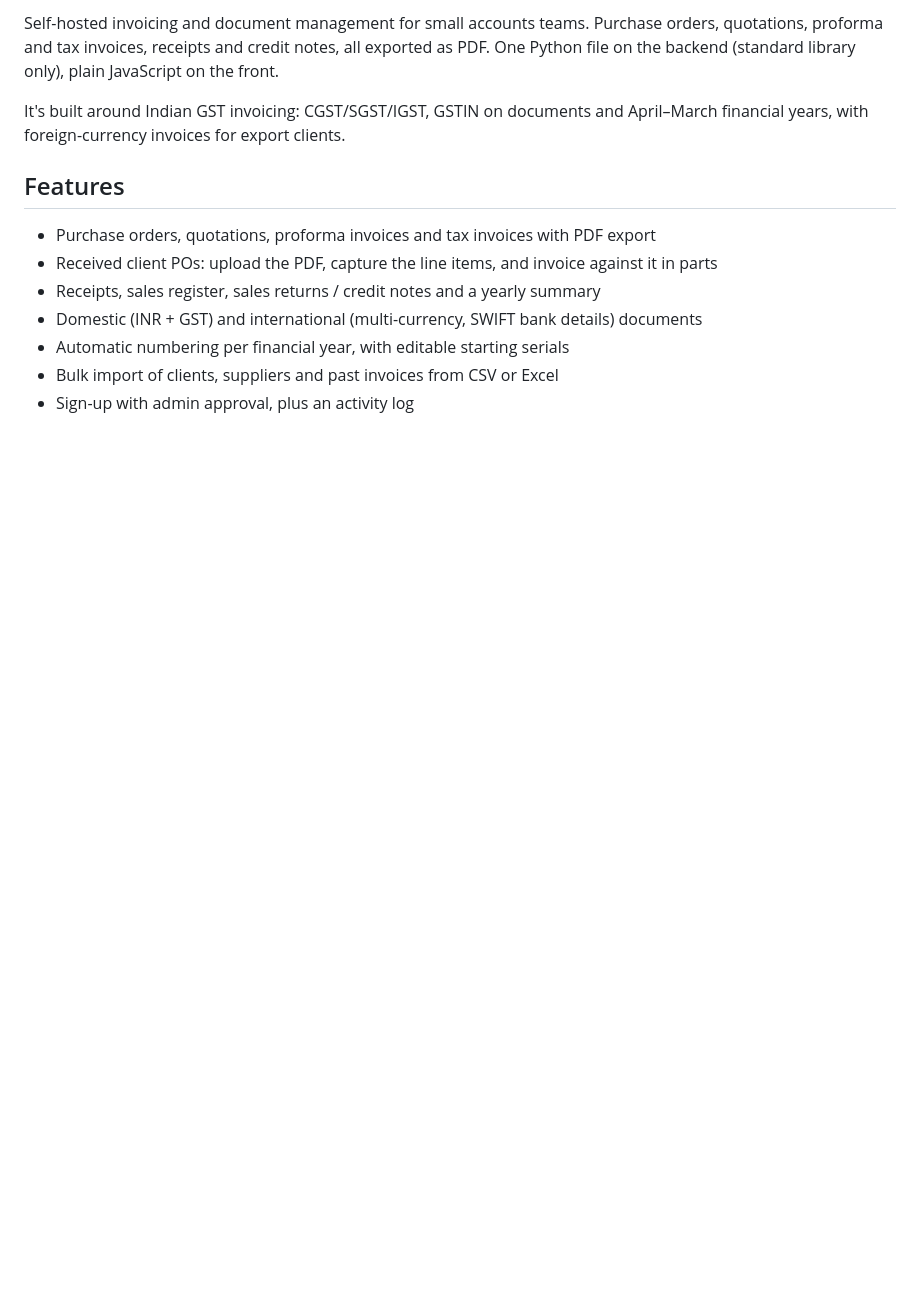
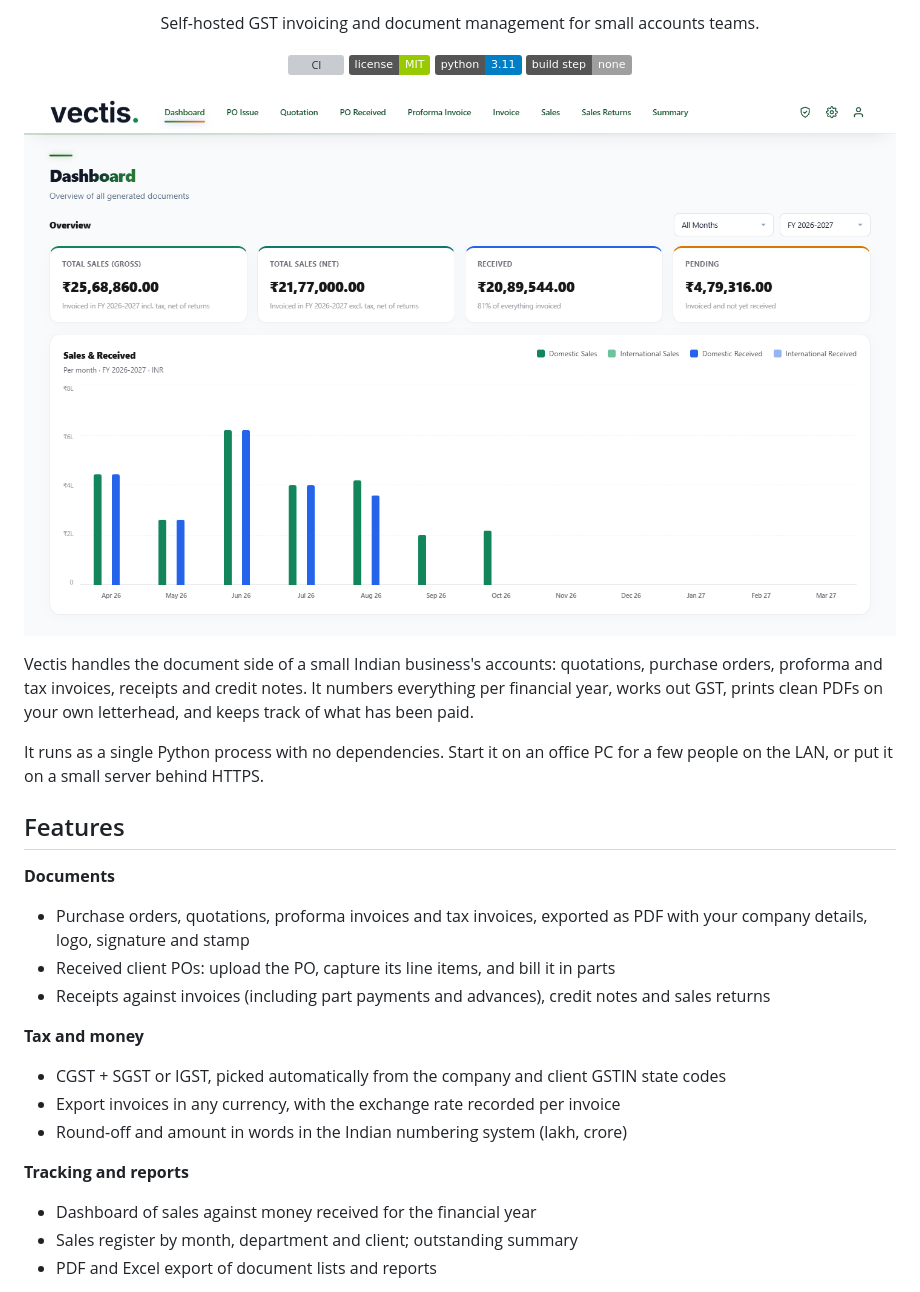
Before and after one commit to Saiharshith007/Vectis-erp, a Markdown page: README.md, the part around the change printed below. Rendered like a GitHub page; pictures changed too: docs/screenshots/dashboard.png (added); badges without logos; blank space fills up the shorter version; grey boxes are pictures that could not be loaded.

```diff
--- a/README.md
+++ b/README.md
@@ -2,20 +4,44 @@
 
-Self-hosted invoicing and document management for small accounts teams.
-Purchase orders, quotations, proforma and tax invoices, receipts and credit
-notes, all exported as PDF. One Python file on the backend (standard library
-only), plain JavaScript on the front.
+<p align="center">
+  Self-hosted GST invoicing and document management for small accounts teams.
+</p>
 
-It's built around Indian GST invoicing: CGST/SGST/IGST, GSTIN on documents and
-April–March financial years, with foreign-currency invoices for export clients.
+<p align="center">
+  <a href="https://github.com/Saiharshith007/vectis/actions/workflows/ci.yml"><img src="https://github.com/Saiharshith007/vectis/actions/workflows/ci.yml/badge.svg" alt="CI"></a>
+  <a href="LICENSE"><img src="https://img.shields.io/badge/license-MIT-green.svg" alt="MIT license"></a>
+  <img src="https://img.shields.io/badge/python-3.11-blue.svg" alt="Python 3.11">
+  <img src="https://img.shields.io/badge/build_step-none-lightgrey.svg" alt="No build step">
+</p>
+
+<p align="center">
+  <img src="docs/screenshots/dashboard.png" alt="Vectis dashboard" width="900">
+</p>
+
+Vectis handles the document side of a small Indian business's accounts:
+quotations, purchase orders, proforma and tax invoices, receipts and credit
+notes. It numbers everything per financial year, works out GST, prints clean
+PDFs on your own letterhead, and keeps track of what has been paid.
+
+It runs as a single Python process with no dependencies. Start it on an office
+PC for a few people on the LAN, or put it on a small server behind HTTPS.
 
 ## Features
 
-- Purchase orders, quotations, proforma invoices and tax invoices with PDF export
-- Received client POs: upload the PDF, capture the line items, and invoice
-  against it in parts
-- Receipts, sales register, sales returns / credit notes and a yearly summary
-- Domestic (INR + GST) and international (multi-currency, SWIFT bank details)
-  documents
-- Automatic numbering per financial year, with editable starting serials
-- Bulk import of clients, suppliers and past invoices from CSV or Excel
-- Sign-up with admin approval, plus an activity log
+**Documents**
+- Purchase orders, quotations, proforma invoices and tax invoices, exported as PDF
+  with your company details, logo, signature and stamp
+- Received client POs: upload the PO, capture its line items, and bill it in parts
+- Receipts against invoices (including part payments and advances), credit notes
+  and sales returns
+
+**Tax and money**
+- CGST + SGST or IGST, picked automatically from the company and client GSTIN
+  state codes
+- Export invoices in any currency, with the exchange rate recorded per invoice
+- Round-off and amount in words in the Indian numbering system (lakh, crore)
+
+**Tracking and reports**
+- Dashboard of sales against money received for the financial year
+- Sales register by month, department and client; outstanding summary
+- PDF and Excel export of document lists and reports
+
```
Also changed, not shown: other parts of README.md (+55 -20 lines), .github/pull_request_template.md (added, +11 -0 lines), CHANGELOG.md (added, +29 -0 lines), CODE_OF_CONDUCT.md (added, +11 -0 lines), CONTRIBUTING.md (added, +53 -0 lines), docs/screenshots/invoice-pdf.png (added), docs/screenshots/invoices.png (added), docs/screenshots/login.png (added), docs/screenshots/sales.png (added), 8 other files.
